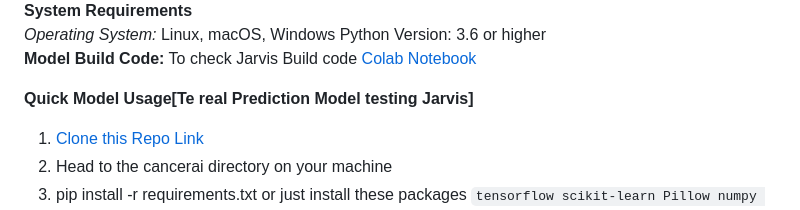
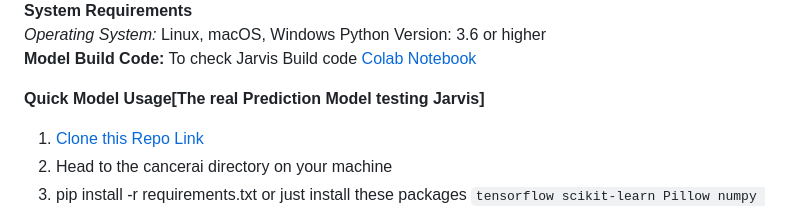
Before and after one commit to chocolaid/ICARE---AI, a Markdown page: README.md, the part around the change. GitHub-like rendering.

```diff
--- a/README.md
+++ b/README.md
@@ -17,7 +17,7 @@ Python Version: 3.6 or higher<br/>
 **Model Build Code:**
 To check Jarvis Build code [Colab Notebook](https://colab.research.google.com/drive/1DF9E0Pj92Yb8F_1unNu5MZ7fbYCGiDnh)<br/>
 
-**Quick Model Usage[Te real Prediction Model testing Jarvis]**
+**Quick Model Usage[The real Prediction Model testing Jarvis]**
 1. [Clone this Repo Link](https://github.com/DATICAN-UNDERGRADUATES-COMPETITION/Team-Spectra/tree/main/backend/webcancer.ai)
 2. Head to the cancerai directory on your machine
 3. pip install -r requirements.txt or just install these packages
```
